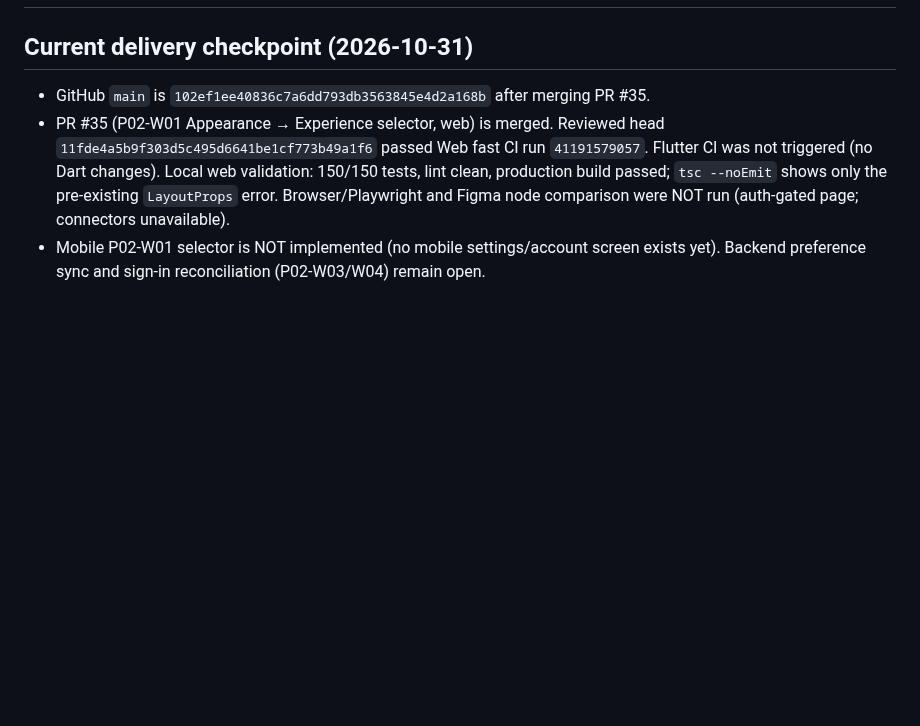
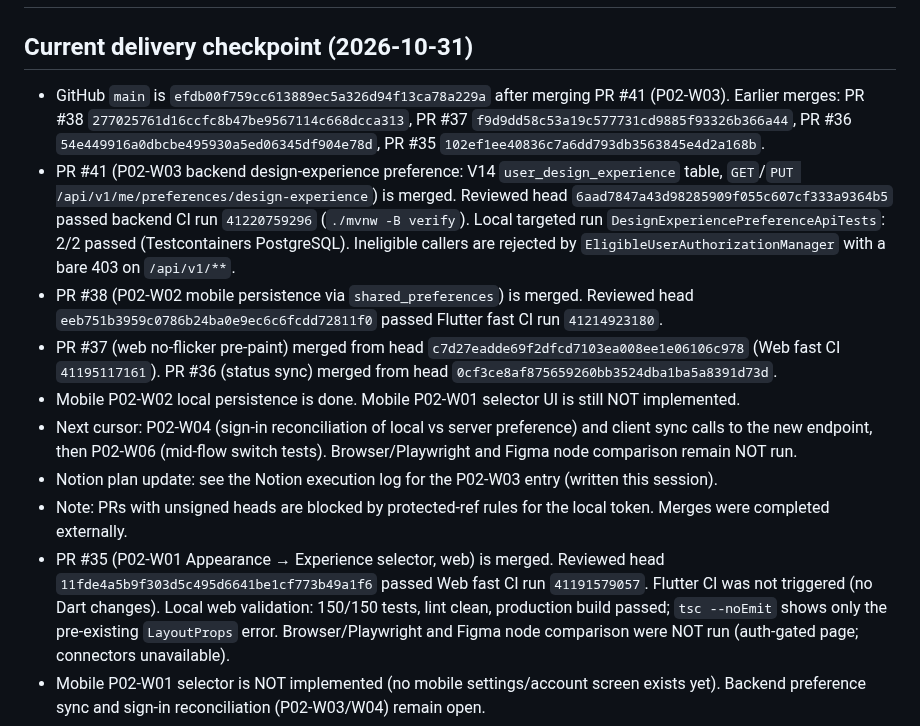
Before and after one commit to operationReact/PritiMitra, a Markdown page: docs/project-status.md, the part around the change. Drawn GitHub-style; blank space fills up the shorter version.

Commit message:
docs(status): record PR #41 P02-W03 merge and next cursor
Co-authored-by: Copilot <223556219+Copilot@users.noreply.github.com>

```diff
--- a/docs/project-status.md
+++ b/docs/project-status.md
@@ -2,7 +2,14 @@
 
 ## Current delivery checkpoint (2026-10-31)
 
-- GitHub `main` is `102ef1ee40836c7a6dd793db3563845e4d2a168b` after merging PR #35.
+- GitHub `main` is `efdb00f759cc613889ec5a326d94f13ca78a229a` after merging PR #41 (P02-W03). Earlier merges: PR #38 `277025761d16ccfc8b47be9567114c668dcca313`, PR #37 `f9d9dd58c53a19c577731cd9885f93326b366a44`, PR #36 `54e449916a0dbcbe495930a5ed06345df904e78d`, PR #35 `102ef1ee40836c7a6dd793db3563845e4d2a168b`.
+- PR #41 (P02-W03 backend design-experience preference: V14 `user_design_experience` table, `GET`/`PUT /api/v1/me/preferences/design-experience`) is merged. Reviewed head `6aad7847a43d98285909f055c607cf333a9364b5` passed backend CI run `41220759296` (`./mvnw -B verify`). Local targeted run `DesignExperiencePreferenceApiTests`: 2/2 passed (Testcontainers PostgreSQL). Ineligible callers are rejected by `EligibleUserAuthorizationManager` with a bare 403 on `/api/v1/**`.
+- PR #38 (P02-W02 mobile persistence via `shared_preferences`) is merged. Reviewed head `eeb751b3959c0786b24ba0e9ec6c6fcdd72811f0` passed Flutter fast CI run `41214923180`.
+- PR #37 (web no-flicker pre-paint) merged from head `c7d27eadde69f2dfcd7103ea008ee1e06106c978` (Web fast CI `41195117161`). PR #36 (status sync) merged from head `0cf3ce8af875659260bb3524dba1ba5a8391d73d`.
+- Mobile P02-W02 local persistence is done. Mobile P02-W01 selector UI is still NOT implemented.
+- Next cursor: P02-W04 (sign-in reconciliation of local vs server preference) and client sync calls to the new endpoint, then P02-W06 (mid-flow switch tests). Browser/Playwright and Figma node comparison remain NOT run.
+- Notion plan update: see the Notion execution log for the P02-W03 entry (written this session).
+- Note: PRs with unsigned heads are blocked by protected-ref rules for the local token. Merges were completed externally.
 - PR #35 (P02-W01 Appearance → Experience selector, web) is merged. Reviewed head `11fde4a5b9f303d5c495d6641be1cf773b49a1f6` passed Web fast CI run `41191579057`. Flutter CI was not triggered (no Dart changes). Local web validation: 150/150 tests, lint clean, production build passed; `tsc --noEmit` shows only the pre-existing `LayoutProps` error. Browser/Playwright and Figma node comparison were NOT run (auth-gated page; connectors unavailable).
 - Mobile P02-W01 selector is NOT implemented (no mobile settings/account screen exists yet). Backend preference sync and sign-in reconciliation (P02-W03/W04) remain open.
 - Next cursor: P02-W02 local persistence for anonymous/offline startup on mobile, plus no-flicker pre-paint handling on web (`layout.tsx` still hard-codes `data-experience="spark"`).
```
